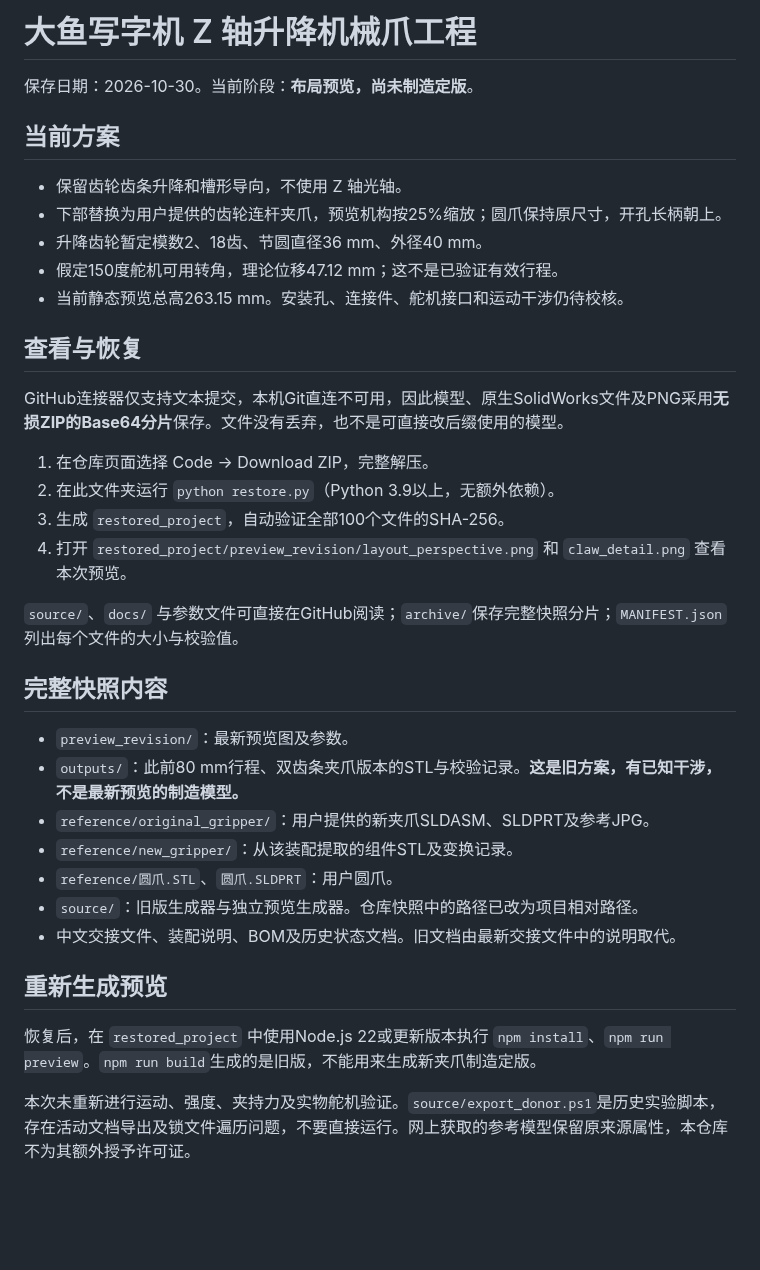
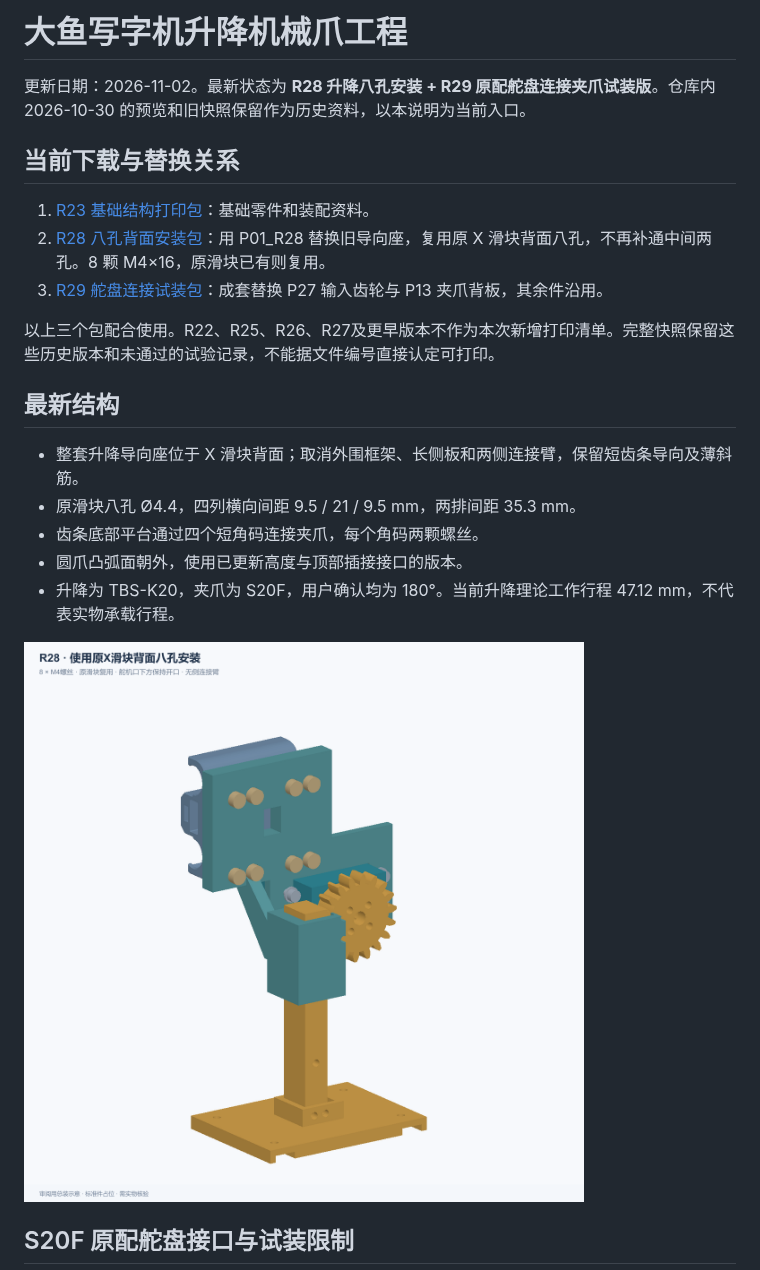
Before and after one commit to EvoHermes/gpt, a Markdown page: README.md, the part around one of its changes. Rendered like a GitHub page; pictures changed too: R28_八孔安装预览.png (added); blank space fills up the shorter version.

```diff
--- a/README.md
+++ b/README.md
@@ -1,35 +1,24 @@
-# 大鱼写字机 Z 轴升降机械爪工程
+# 大鱼写字机升降机械爪工程
 
-保存日期：2026-10-30。当前阶段：**布局预览，尚未制造定版**。
+更新日期：2026-11-02。最新状态为 **R28 升降八孔安装 + R29 原配舵盘连接夹爪试装版**。仓库内 2026-10-30 的预览和旧快照保留作为历史资料，以本说明为当前入口。
 
-## 当前方案
-- 保留齿轮齿条升降和槽形导向，不使用 Z 轴光轴。
-- 下部替换为用户提供的齿轮连杆夹爪，预览机构按25%缩放；圆爪保持原尺寸，开孔长柄朝上。
-- 升降齿轮暂定模数2、18齿、节圆直径36 mm、外径40 mm。
-- 假定150度舵机可用转角，理论位移47.12 mm；这不是已验证有效行程。
-- 当前静态预览总高263.15 mm。安装孔、连接件、舵机接口和运动干涉仍待校核。
+## 当前下载与替换关系
 
-## 查看与恢复
-GitHub连接器仅支持文本提交，本机Git直连不可用，因此模型、原生SolidWorks文件及PNG采用**无损ZIP的Base64分片**保存。文件没有丢弃，也不是可直接改后缀使用的模型。
+1. [R23 基础结构打印包](机械爪_R23_装配孔与打印STL.zip)：基础零件和装配资料。
+2. [R28 八孔背面安装包](升降_R28_原八孔背面安装.zip)：用 P01_R28 替换旧导向座，复用原 X 滑块背面八孔，不再补通中间两孔。8 颗 M4×16，原滑块已有则复用。
+3. [R29 舵盘连接试装包](夹爪_R29_原配舵盘试装件.zip)：成套替换 P27 输入齿轮与 P13 夹爪背板，其余件沿用。
 
-1. 在仓库页面选择 Code → Download ZIP，完整解压。
-2. 在此文件夹运行 `python restore.py`（Python 3.9以上，无额外依赖）。
-3. 生成 `restored_project`，自动验证全部100个文件的SHA-256。
-4. 打开 `restored_project/preview_revision/layout_perspective.png` 和 `claw_detail.png` 查看本次预览。
+以上三个包配合使用。R22、R25、R26、R27及更早版本不作为本次新增打印清单。完整快照保留这些历史版本和未通过的试验记录，不能据文件编号直接认定可打印。
 
-`source/`、`docs/` 与参数文件可直接在GitHub阅读；`archive/`保存完整快照分片；`MANIFEST.json`列出每个文件的大小与校验值。
+## 最新结构
 
-## 完整快照内容
-- `preview_revision/`：最新预览图及参数。
-- `outputs/`：此前80 mm行程、双齿条夹爪版本的STL与校验记录。**这是旧方案，有已知干涉，不是最新预览的制造模型。**
-- `reference/original_gripper/`：用户提供的新夹爪SLDASM、SLDPRT及参考JPG。
-- `reference/new_gripper/`：从该装配提取的组件STL及变换记录。
-- `reference/圆爪.STL`、`圆爪.SLDPRT`：用户圆爪。
-- `source/`：旧版生成器与独立预览生成器。仓库快照中的路径已改为项目相对路径。
-- 中文交接文件、装配说明、BOM及历史状态文档。旧文档由最新交接文件中的说明取代。
+- 整套升降导向座位于 X 滑块背面；取消外围框架、长侧板和两侧连接臂，保留短齿条导向及薄斜筋。
+- 原滑块八孔 Ø4.4，四列横向间距 9.5 / 21 / 9.5 mm，两排间距 35.3 mm。
+- 齿条底部平台通过四个短角码连接夹爪，每个角码两颗螺丝。
+- 圆爪凸弧面朝外，使用已更新高度与顶部插接接口的版本。
+- 升降为 TBS-K20，夹爪为 S20F，用户确认均为 180°。当前升降理论工作行程 47.12 mm，不代表实物承载行程。
 
-## 重新生成预览
-恢复后，在 `restored_project` 中使用Node.js 22或更新版本执行 `npm install`、`npm run preview`。`npm run build`生成的是旧版，不能用来生成新夹爪制造定版。
+![R28 八孔安装](R28_八孔安装预览.png)
 
-本次未重新进行运动、强度、夹持力及实物舵机验证。`source/export_donor.ps1`是历史实验脚本，存在活动文档导出及锁文件遍历问题，不要直接运行。网上获取的参考模型保留原来源属性，本仓库不为其额外授予许可证。
+## S20F 原配舵盘接口与试装限制
 
```
Also changed, not shown: other parts of README.md (+32 -1 lines), R29_舵盘齿轮连接.png (added), 12 other files.
